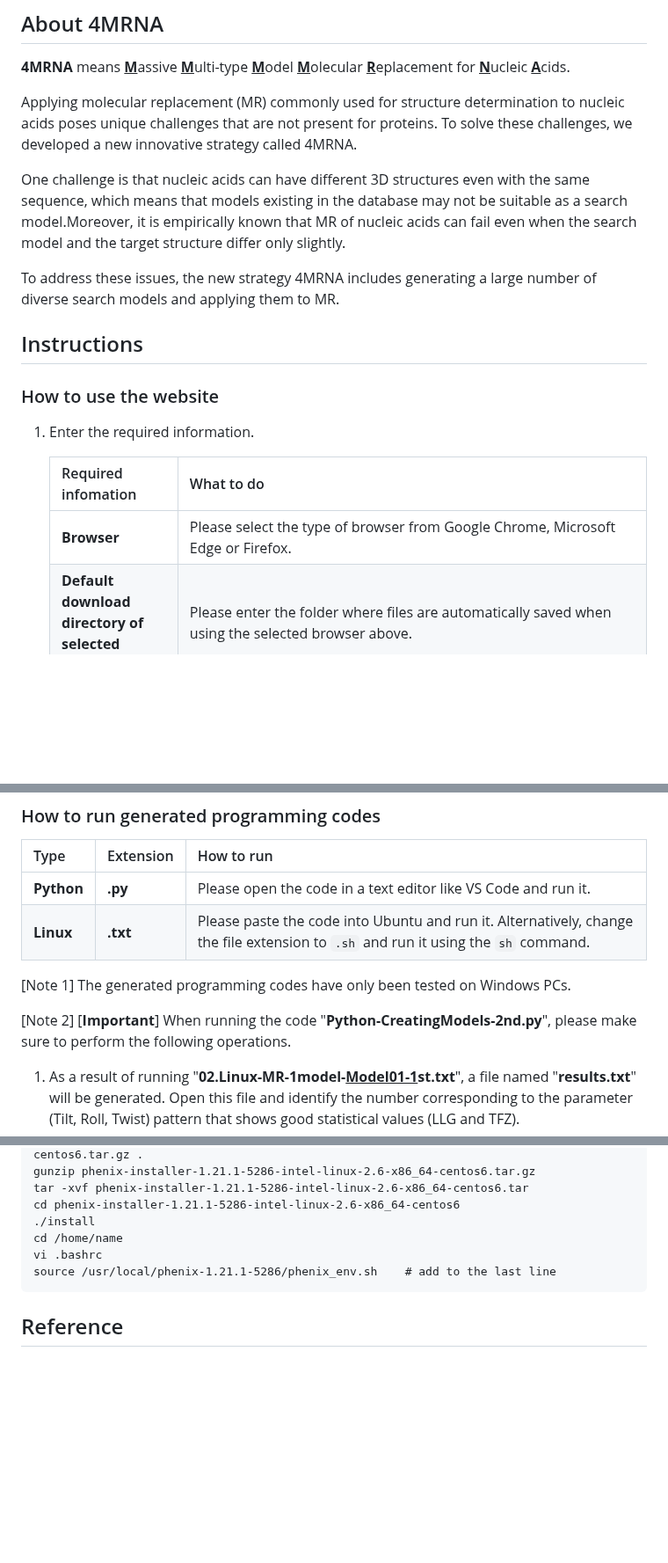
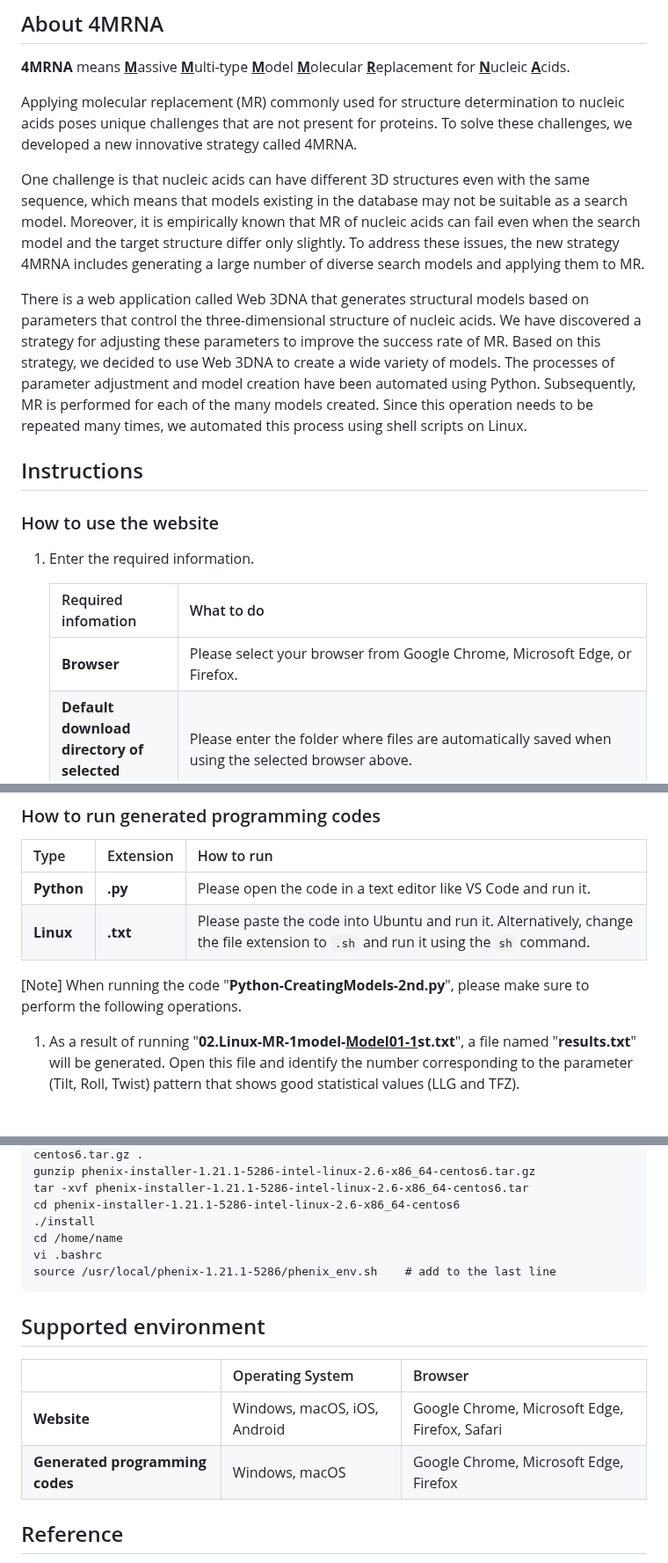
Before and after one commit to S-Ando-Biophysics/4MRNA, a Markdown page: README.md, 3 parts joined by grey strips. Shown at 88% size. GitHub-like rendering; blank space fills up the shorter version.

```diff
--- a/README.md
+++ b/README.md
@@ -7,10 +7,9 @@ You can access this website via the following URL. https://s-ando-biophysics.git
 
 Applying molecular replacement (MR) commonly used for structure determination to nucleic acids poses unique challenges that are not present for proteins. To solve these challenges, we developed a new innovative strategy called 4MRNA.
 
-One challenge is that nucleic acids can have different 3D structures even with the same sequence, which means that models existing in the database may not be suitable as a search model.Moreover, it is empirically known that MR of nucleic acids can fail even when the search model and the target structure differ only slightly.
+One challenge is that nucleic acids can have different 3D structures even with the same sequence, which means that models existing in the database may not be suitable as a search model. Moreover, it is empirically known that MR of nucleic acids can fail even when the search model and the target structure differ only slightly. To address these issues, the new strategy 4MRNA includes generating a large number of diverse search models and applying them to MR.
 
-To address these issues, the new strategy 4MRNA includes generating a large number of diverse search models and applying them to MR.
-
+There is a web application called Web 3DNA that generates structural models based on parameters that control the three-dimensional structure of nucleic acids. We have discovered a strategy for adjusting these parameters to improve the success rate of MR. Based on this strategy, we decided to use Web 3DNA to create a wide variety of models. The processes of parameter adjustment and model creation have been automated using Python. Subsequently, MR is performed for each of the many models created. Since this operation needs to be repeated many times, we automated this process using shell scripts on Linux.
 
 ## Instructions
 ### How to use the website
@@ -18,7 +17,7 @@ To address these issues, the new strategy 4MRNA includes generating a large numb
 
     | Required infomation | What to do |
     | :----- | :----- |
-    | **Browser** | Please select the type of browser from Google Chrome, Microsoft Edge or Firefox. |
+    | **Browser** | Please select your browser from Google Chrome, Microsoft Edge, or Firefox. |
     | **Default download directory of selected browser** | Please enter the folder where files are automatically saved when using the selected browser above. |
     | **Working directory** | Please enter the folder where you want to run 4MRNA. |
     | **Path and name of reflection file used in 4MRNA** | Please enter the location and name of the reflection file to be used for 4MRNA. For example, if there is a file named `reflections.mtz` in `D:/Sample/Phenix`, enter `D:/Sample/Phenix/reflections.mtz`. |
@@ -43,9 +42,7 @@ To address these issues, the new strategy 4MRNA includes generating a large numb
 | **Python** | **.py** | Please open the code in a text editor like VS Code and run it. |
 | **Linux** | **.txt** | Please paste the code into Ubuntu and run it. Alternatively, change the file extension to `.sh` and run it using the `sh` command. |
 
-[Note 1] The generated programming codes have only been tested on Windows PCs.
-
-[Note 2] [**Important**] When running the code "**Python-CreatingModels-2nd.py**", please make sure to perform the following operations.
+[Note] When running the code "**Python-CreatingModels-2nd.py**", please make sure to perform the following operations.
 
 1. As a result of running "**02.Linux-MR-1model-<ins>Model01-1</ins>st.txt**", a file named "**results.txt**" will be generated. Open this file and identify the number corresponding to the parameter (Tilt, Roll, Twist) pattern  that shows good statistical values (LLG and TFZ).
 2. The files containing parameter patterns are located in a folder named something like "3DNA-ARNA" within the directory "**<ins>Model01-1</ins>**". Locate the file with the number identified in Step 1, then copy and paste them into the directory "**<ins>Model01-2</ins>**".
@@ -81,5 +78,11 @@ Please install and set up the following software in advance.
     vi .bashrc
     source /usr/local/phenix-1.21.1-5286/phenix_env.sh    # add to the last line
 
+## Supported environment
+| | Operating System | Browser |
+| :----- | :----- | :----- |
+| **Website** | Windows, macOS, iOS, Android | Google Chrome, Microsoft Edge, Firefox, Safari |
+| **Generated programming codes** | Windows, macOS | Google Chrome, Microsoft Edge, Firefox |
+
 ## Reference
 - Ando, S., & Kondo, J. (2025), A new approach for nucleic acid structure determination: molecular replacement using massive multi-type models created through helical parameter adjustment. _Nucleic acids research_, in revision.
```
Also changed, not shown: other parts of README.md (+1 -1 lines).
